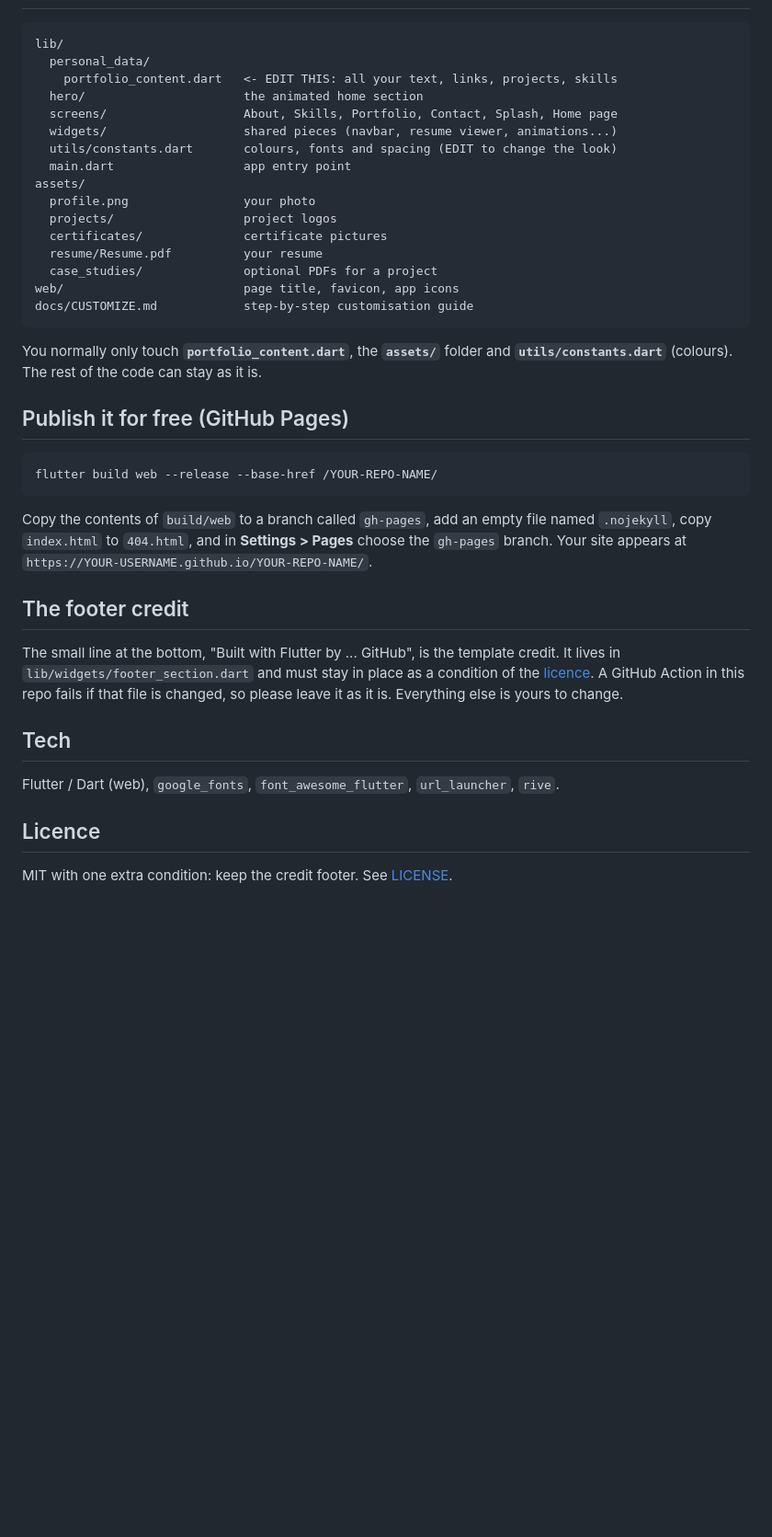
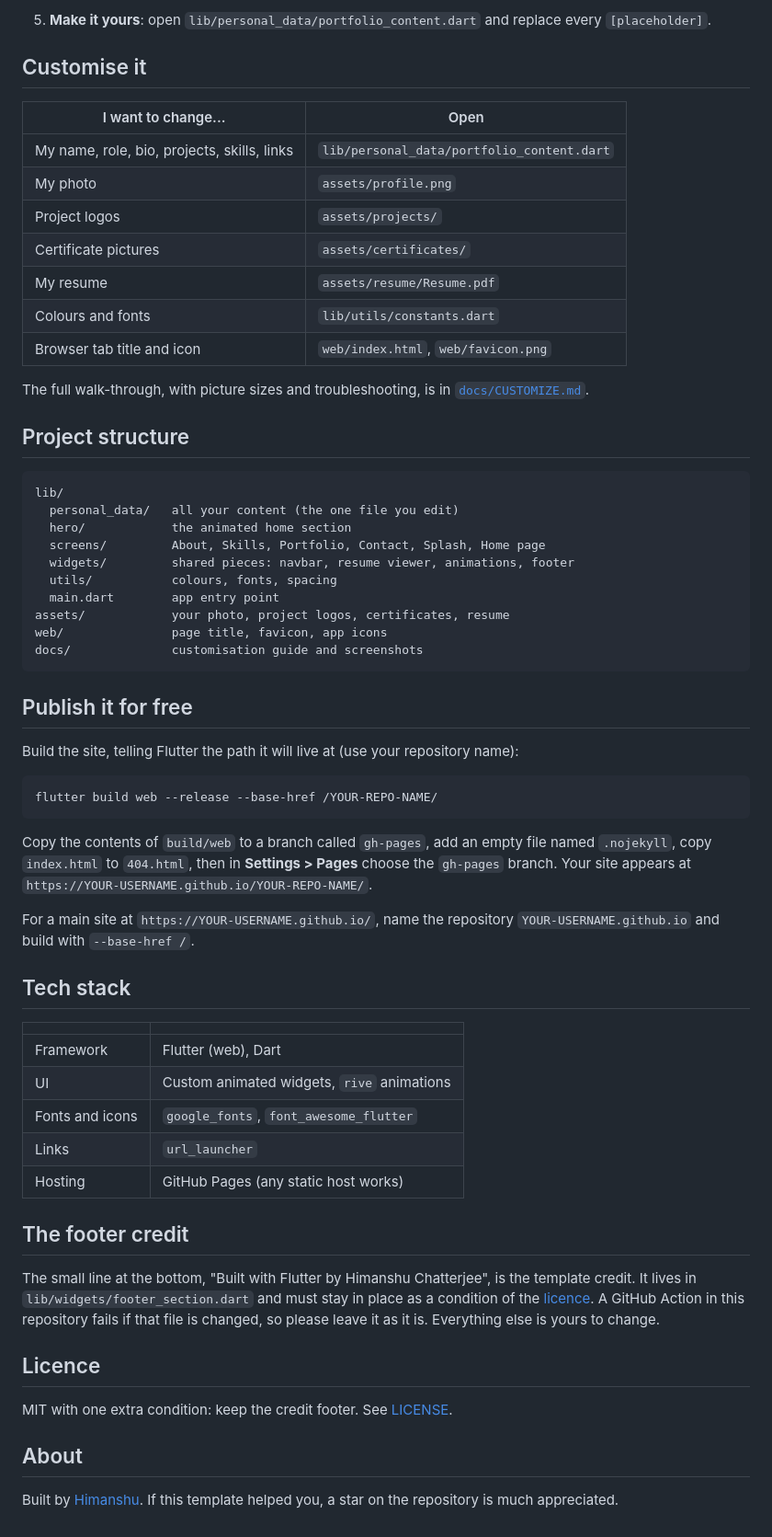
Before and after one commit to Himanshu-moderator/flutter-portfolio-template, a Markdown page: README.md, the part around one of its changes. Shown at 92% size. Rendered like a GitHub page; blank space fills up the shorter version.

````diff
--- a/README.md
+++ b/README.md
@@ -18,41 +74,64 @@ Everything you see is placeholder content in `[square brackets]`. Replace it wit
+5. **Make it yours**: open `lib/personal_data/portfolio_content.dart` and replace every `[placeholder]`.
+
+## Customise it
+
+| I want to change... | Open |
+| --- | --- |
+| My name, role, bio, projects, skills, links | `lib/personal_data/portfolio_content.dart` |
+| My photo | `assets/profile.png` |
+| Project logos | `assets/projects/` |
+| Certificate pictures | `assets/certificates/` |
+| My resume | `assets/resume/Resume.pdf` |
+| Colours and fonts | `lib/utils/constants.dart` |
+| Browser tab title and icon | `web/index.html`, `web/favicon.png` |
+
+The full walk-through, with picture sizes and troubleshooting, is in [`docs/CUSTOMIZE.md`](docs/CUSTOMIZE.md).
+
+## Project structure
 
 ```
 lib/
-  personal_data/
-    portfolio_content.dart   <- EDIT THIS: all your text, links, projects, skills
-  hero/                      the animated home section
-  screens/                   About, Skills, Portfolio, Contact, Splash, Home page
-  widgets/                   shared pieces (navbar, resume viewer, animations...)
-  utils/constants.dart       colours, fonts and spacing (EDIT to change the look)
-  main.dart                  app entry point
-assets/
-  profile.png                your photo
-  projects/                  project logos
-  certificates/              certificate pictures
-  resume/Resume.pdf          your resume
-  case_studies/              optional PDFs for a project
-web/                         page title, favicon, app icons
-docs/CUSTOMIZE.md            step-by-step customisation guide
+  personal_data/   all your content (the one file you edit)
+  hero/            the animated home section
+  screens/         About, Skills, Portfolio, Contact, Splash, Home page
+  widgets/         shared pieces: navbar, resume viewer, animations, footer
+  utils/           colours, fonts, spacing
+  main.dart        app entry point
+assets/            your photo, project logos, certificates, resume
+web/               page title, favicon, app icons
+docs/              customisation guide and screenshots
 ```
 
-You normally only touch **`portfolio_content.dart`**, the **`assets/`** folder and **`utils/constants.dart`** (colours). The rest of the code can stay as it is.
+## Publish it for free
 
-## Publish it for free (GitHub Pages)
+Build the site, telling Flutter the path it will live at (use your repository name):
 
 ```bash
 flutter build web --release --base-href /YOUR-REPO-NAME/
 ```
 
-Copy the contents of `build/web` to a branch called `gh-pages`, add an empty file named `.nojekyll`, copy `index.html` to `404.html`, and in **Settings > Pages** choose the `gh-pages` branch. Your site appears at `https://YOUR-USERNAME.github.io/YOUR-REPO-NAME/`.
+Copy the contents of `build/web` to a branch called `gh-pages`, add an empty file named `.nojekyll`, copy `index.html` to `404.html`, then in **Settings > Pages** choose the `gh-pages` branch. Your site appears at `https://YOUR-USERNAME.github.io/YOUR-REPO-NAME/`.
+
+For a main site at `https://YOUR-USERNAME.github.io/`, name the repository `YOUR-USERNAME.github.io` and build with `--base-href /`.
+
+## Tech stack
+
+| | |
+| --- | --- |
+| Framework | Flutter (web), Dart |
+| UI | Custom animated widgets, `rive` animations |
+| Fonts and icons | `google_fonts`, `font_awesome_flutter` |
+| Links | `url_launcher` |
+| Hosting | GitHub Pages (any static host works) |
 
 ## The footer credit
 
-The small line at the bottom, "Built with Flutter by ... GitHub", is the template credit. It lives in `lib/widgets/footer_section.dart` and must stay in place as a condition of the [licence](LICENSE). A GitHub Action in this repo fails if that file is changed, so please leave it as it is. Everything else is yours to change.
-
-## Tech
-
-Flutter / Dart (web), `google_fonts`, `font_awesome_flutter`, `url_launcher`, `rive`.
+The small line at the bottom, "Built with Flutter by Himanshu Chatterjee", is the template credit. It lives in `lib/widgets/footer_section.dart` and must stay in place as a condition of the [licence](LICENSE). A GitHub Action in this repository fails if that file is changed, so please leave it as it is. Everything else is yours to change.
 
 ## Licence
 
 MIT with one extra condition: keep the credit footer. See [LICENSE](LICENSE).
+
+## About
+
+Built by [Himanshu](https://github.com/Himanshu-moderator). If this template helped you, a star on the repository is much appreciated.
````
Also changed, not shown: other parts of README.md (+66 -10 lines), docs/screens/about.jpg (added), docs/screens/certificates.jpg (added), docs/screens/contact.jpg (added), docs/screens/home.jpg (added), docs/screens/projects.jpg (added), docs/screens/skills.jpg (added).
